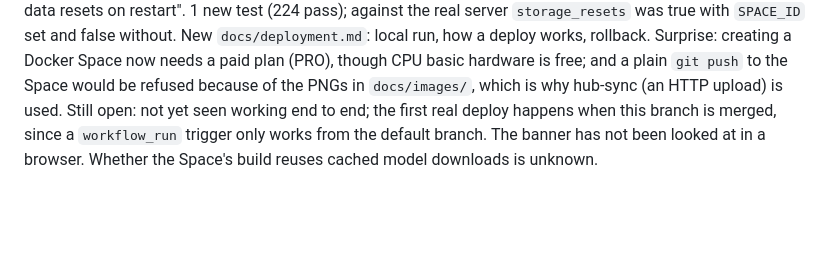
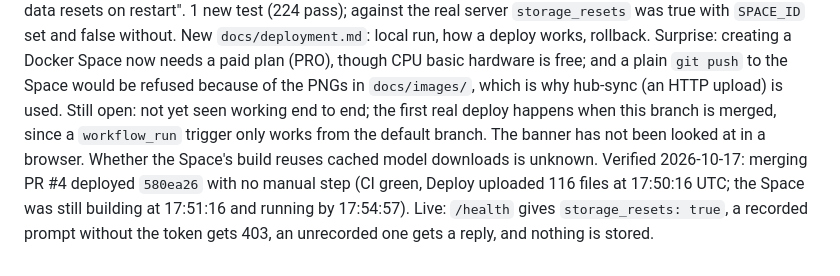
Before and after one commit to shedrachIkenna/feature-monitor, a Markdown page: docs/log.md, the part around the change. Drawn GitHub-style; blank space fills up the shorter version.

Commit message:
Log the first automatic deploy to the Space
Co-Authored-By: Claude Opus 5.5 <noreply@anthropic.com>

```diff
--- a/docs/log.md
+++ b/docs/log.md
@@ -343,3 +343,4 @@ Still open: one shared token, no per-user tokens or rotation; changing it means
 Milestone 6.3: continuous deployment to the Hugging Face Docker Space `Shedrach/feature-monitor`. `.github/workflows/deploy.yml` runs when CI completes on `main`, only if it succeeded on a push, checks out the commit CI tested, and uploads it with `huggingface/hub-sync` (pinned to the v0.3.0 commit, `hf` CLI 2.2.0) using the `HF_TOKEN` secret (fine-grained, this Space only); a manual run takes a ref, for rollback. The README got the Space header (`sdk: docker`, `app_port: 7860`). The Space's disk is not persistent, so `/health` now reports `storage_resets` (true when Hugging Face's `SPACE_ID` is set) and every dashboard page says "Demo data resets on restart". 1 new test (224 pass); against the real server `storage_resets` was true with `SPACE_ID` set and false without. New `docs/deployment.md`: local run, how a deploy works, rollback.
 Surprise: creating a Docker Space now needs a paid plan (PRO), though CPU basic hardware is free; and a plain `git push` to the Space would be refused because of the PNGs in `docs/images/`, which is why hub-sync (an HTTP upload) is used.
 Still open: not yet seen working end to end; the first real deploy happens when this branch is merged, since a `workflow_run` trigger only works from the default branch. The banner has not been looked at in a browser. Whether the Space's build reuses cached model downloads is unknown.
+Verified 2026-10-17: merging PR #4 deployed `580ea26` with no manual step (CI green, Deploy uploaded 116 files at 17:50:16 UTC; the Space was still building at 17:51:16 and running by 17:54:57). Live: `/health` gives `storage_resets: true`, a recorded prompt without the token gets 403, an unrecorded one gets a reply, and nothing is stored.
```
